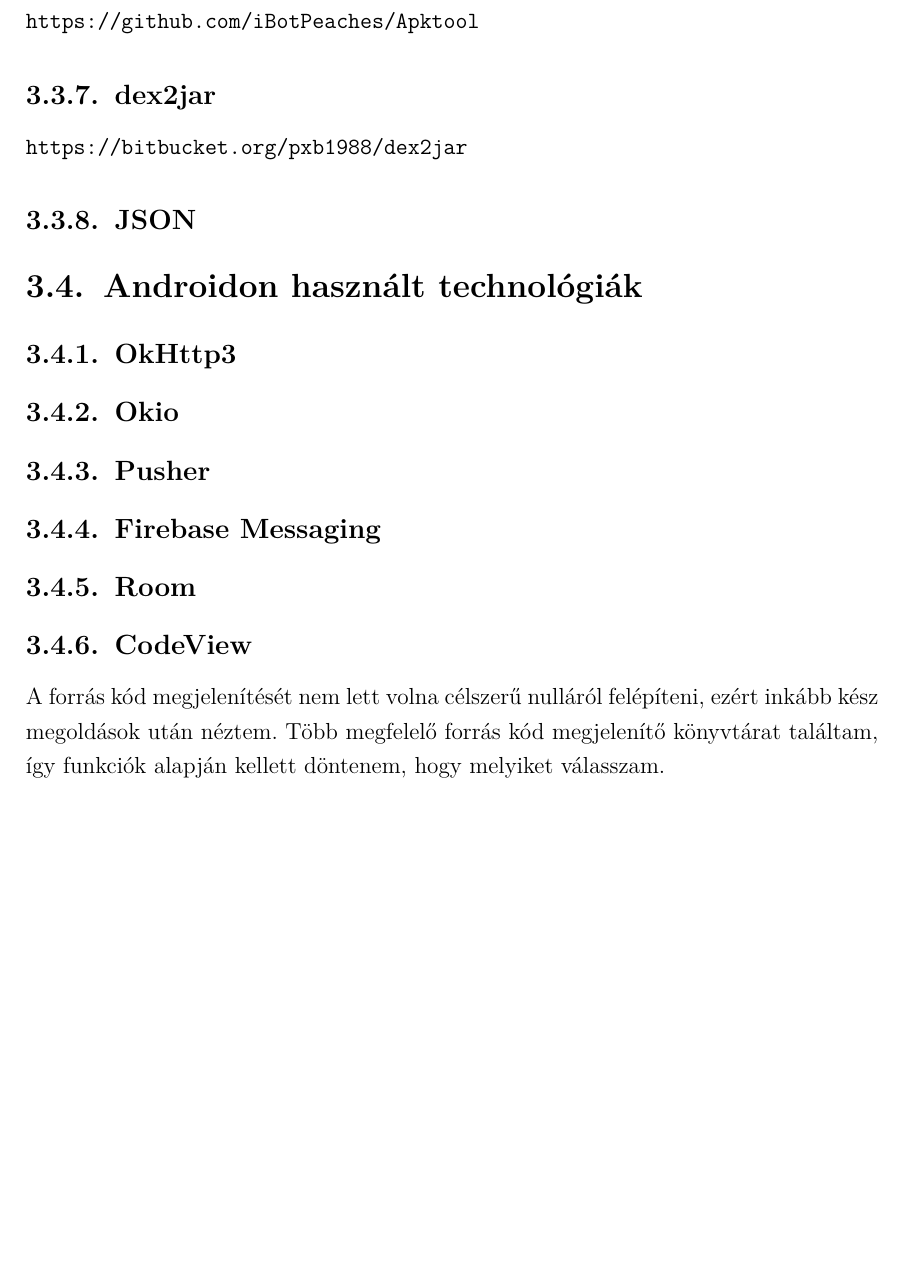
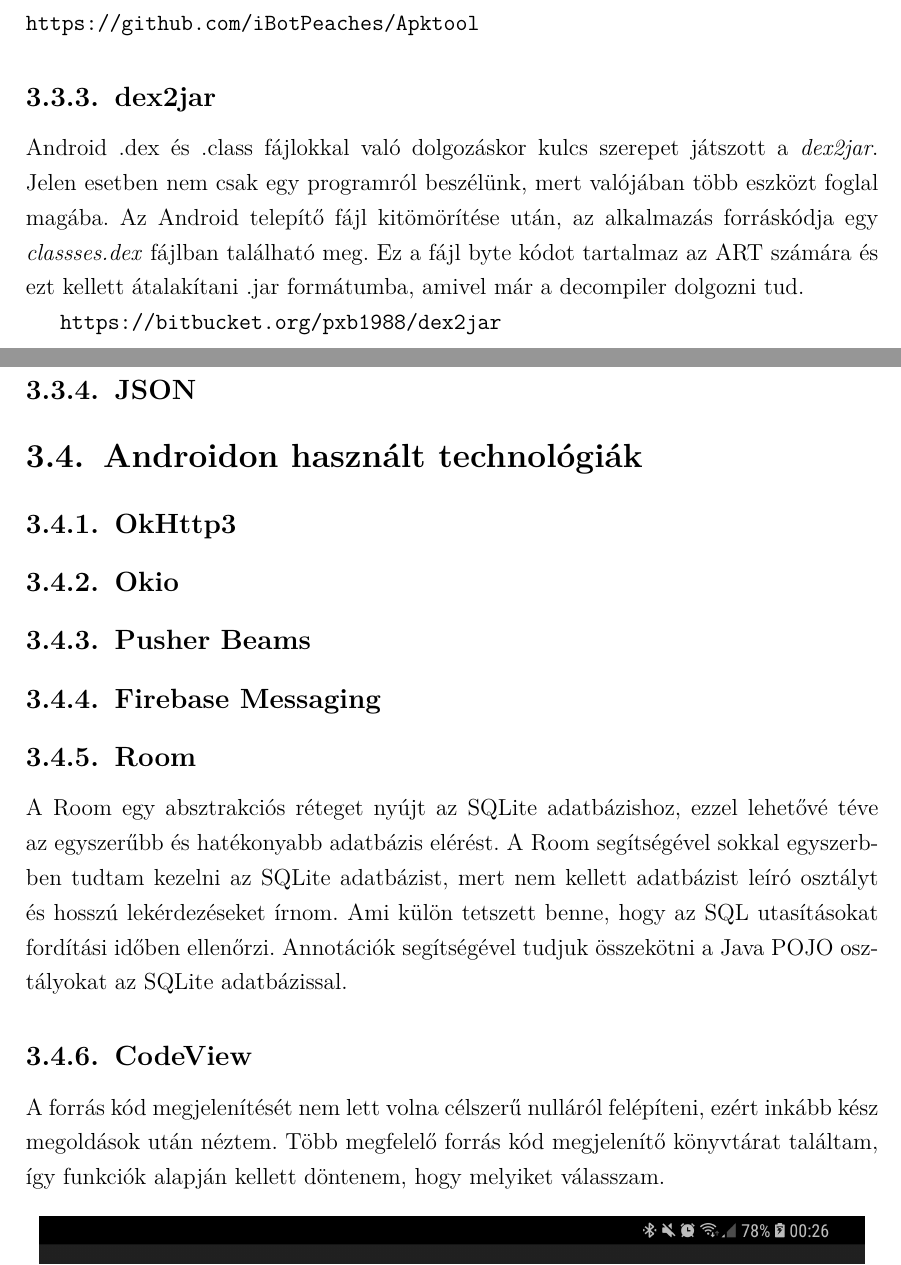
Before and after one commit to t0thkr1s/thesis, a LaTeX thesis (thesis.tex): part of page 10 of 16 before the commit and two parts of pages 10 and 11 of 17 after it, the two joined at a grey line, cut so that both start at the same text, the shorter picture padded with empty space. Compiled offline with pdfLaTeX.

Commit message:
small changes

```diff
--- a/thesis.tex
+++ b/thesis.tex
@@ -171,10 +180,13 @@
 
 \subsection{dex2jar}
 
+Android .dex és .class fájlokkal való dolgozáskor kulcs szerepet játszott a \emph{dex2jar}. Jelen esetben nem csak egy programról beszélünk, mert valójában több eszközt foglal magába.
+Az Android telepítő fájl kitömörítése után, az alkalmazás forráskódja egy \emph{classses.dex} fájlban található meg.
+Ez a fájl byte kódot tartalmaz az ART számára és ezt kellett átalakítani .jar formátumba, amivel már a decompiler dolgozni tud.
+
 \url{https://bitbucket.org/pxb1988/dex2jar}
 
 \subsection{JSON}
-
 
 
 \section{Androidon használt technológiák}
@@ -183,11 +195,19 @@
 
 \subsection{Okio}
 
-\subsection{Pusher}
+\subsection{Pusher Beams}
+
+% forrás https://docs.pusher.com/beams/reference/android
+
 
 \subsection{Firebase Messaging}
 
 \subsection{Room}
+
+A Room egy absztrakciós réteget nyújt az SQLite adatbázishoz, ezzel lehetővé téve az egyszerűbb és hatékonyabb adatbázis elérést.
+A Room segítségével sokkal egyszerbben tudtam kezelni az SQLite adatbázist, mert nem kellett adatbázist leíró osztályt és hosszú lekérdezéseket írnom.
+Ami külön tetszett benne, hogy az SQL utasításokat fordítási időben ellenőrzi.
+Annotációk segítségével tudjuk összekötni a Java POJO osztályokat az SQLite adatbázissal.
 
 \subsection{CodeView}
 
```
Also changed, not shown: thesis.pdf, thesis.tex (19 more changed lines).
